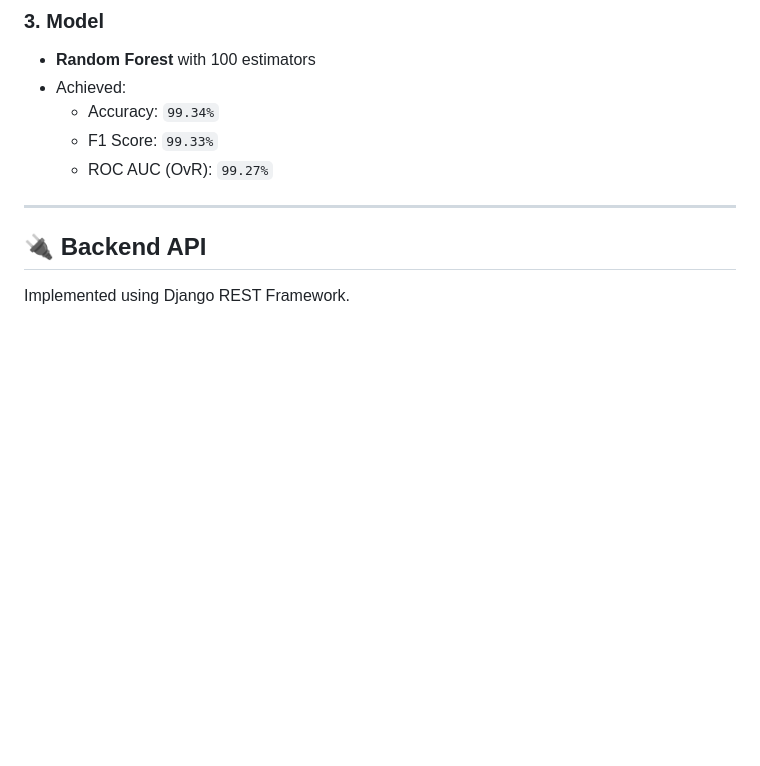
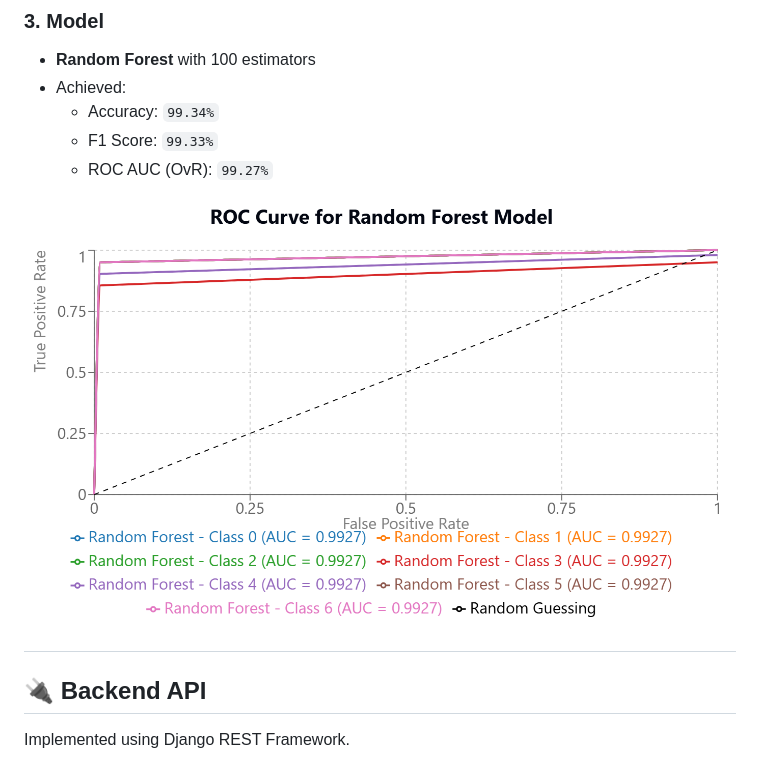
Before and after one commit to tahangz/DDoS-Detection-With-AI, a Markdown page: README.md, the part around the change. GitHub-like rendering; blank space fills up the shorter version.

```diff
--- a/README.md
+++ b/README.md
@@ -79,6 +79,7 @@ We use the **CICDDoS2019** dataset from the Canadian Institute for Cybersecurity
   - F1 Score: `99.33%`
   - ROC AUC (OvR): `99.27%`
 
+![model](./Random_Forest.png)
 ---
 
 ## 🔌 Backend API
```
